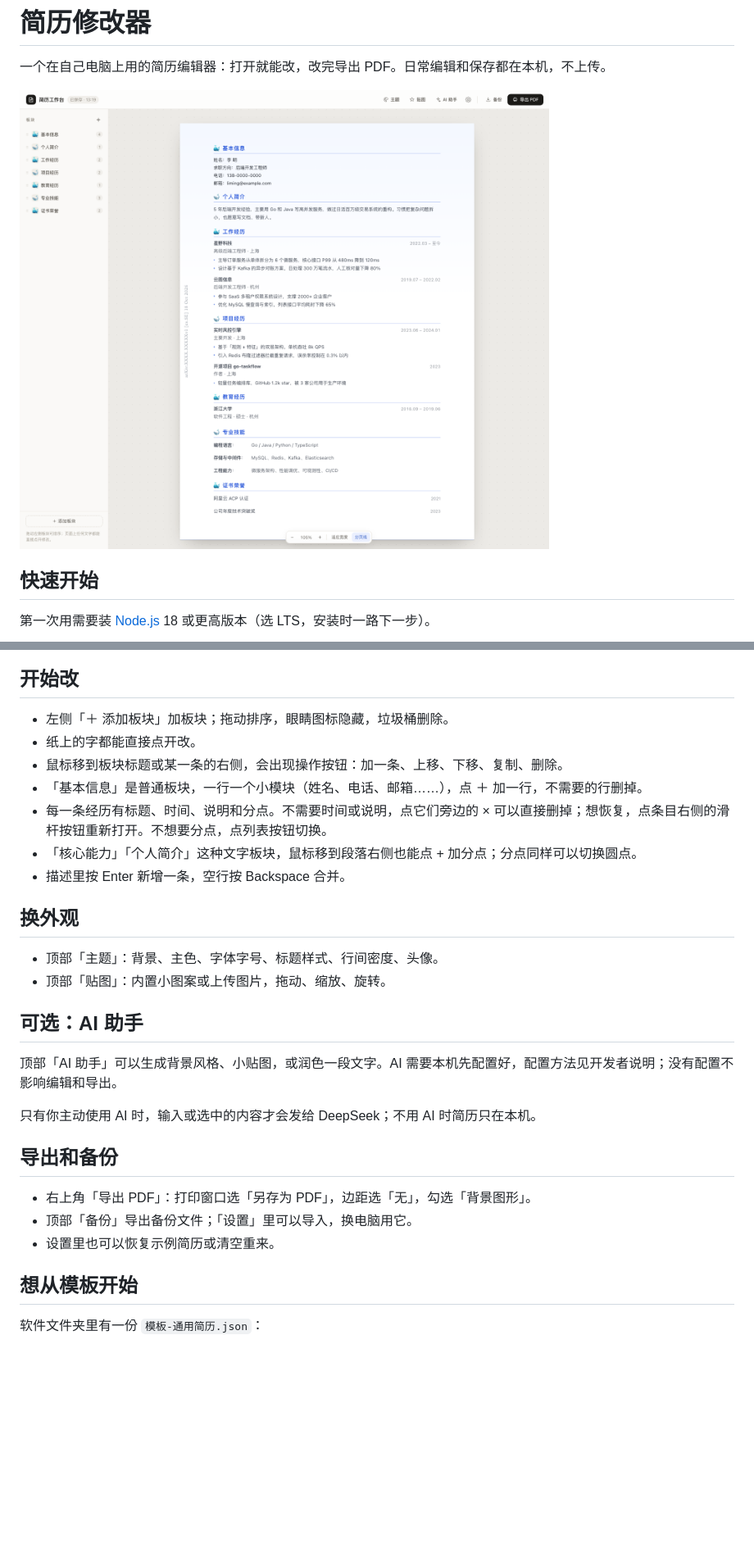
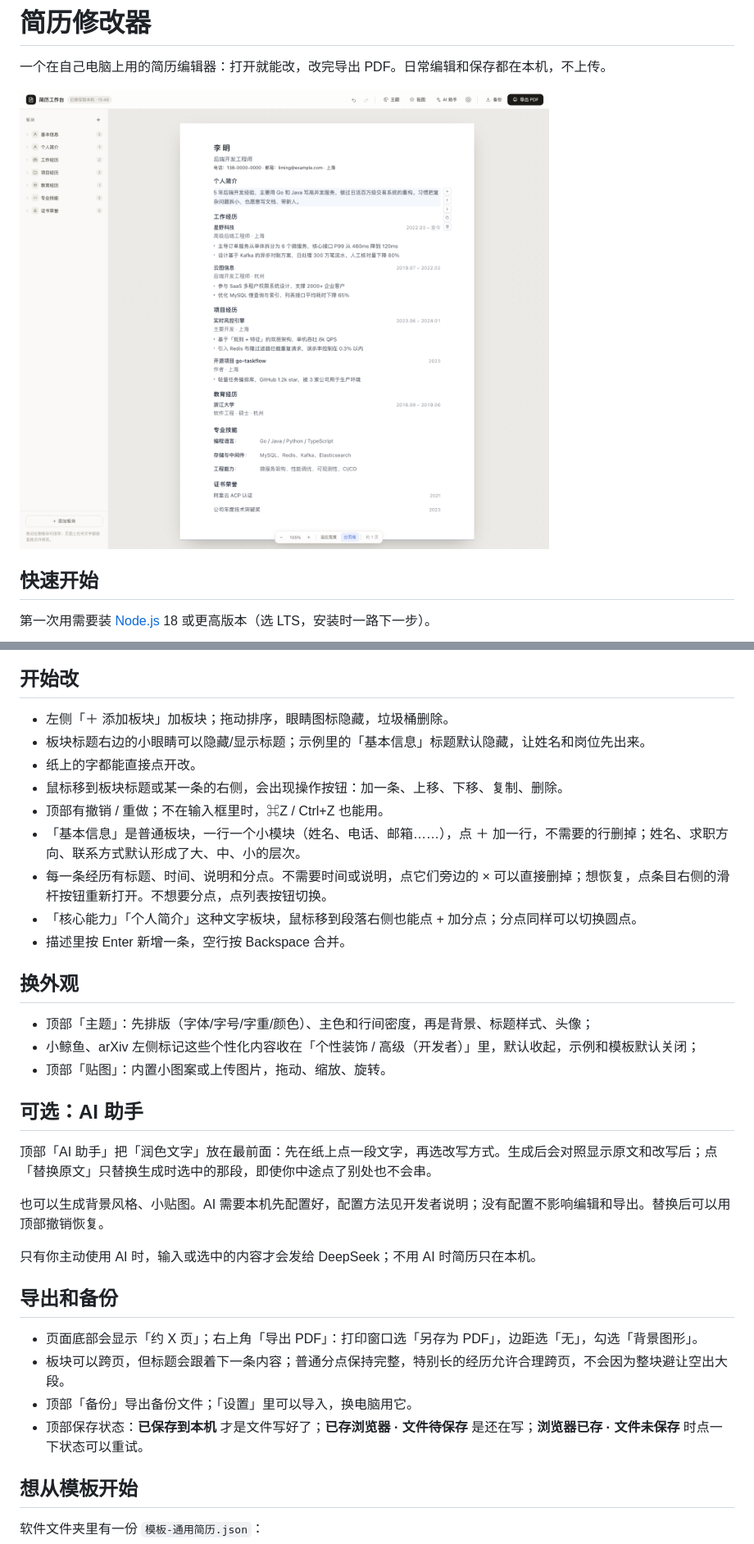
Before and after one commit to caiwei2026/free-cv-editor, a Markdown page: README.md, 2 parts joined by grey strips. Shown: that part at 82% size. Rendered like a GitHub page; pictures changed too: screenshots/overview.png; blank space fills up the shorter version.

```diff
--- a/README.md
+++ b/README.md
@@ -18,29 +18,35 @@
 ## 开始改
 
 - 左侧「＋ 添加板块」加板块；拖动排序，眼睛图标隐藏，垃圾桶删除。
+- 板块标题右边的小眼睛可以隐藏/显示标题；示例里的「基本信息」标题默认隐藏，让姓名和岗位先出来。
 - 纸上的字都能直接点开改。
 - 鼠标移到板块标题或某一条的右侧，会出现操作按钮：加一条、上移、下移、复制、删除。
-- 「基本信息」是普通板块，一行一个小模块（姓名、电话、邮箱……），点 ＋ 加一行，不需要的行删掉。
+- 顶部有撤销 / 重做；不在输入框里时，⌘Z / Ctrl+Z 也能用。
+- 「基本信息」是普通板块，一行一个小模块（姓名、电话、邮箱……），点 ＋ 加一行，不需要的行删掉；姓名、求职方向、联系方式默认形成了大、中、小的层次。
 - 每一条经历有标题、时间、说明和分点。不需要时间或说明，点它们旁边的 × 可以直接删掉；想恢复，点条目右侧的滑杆按钮重新打开。不想要分点，点列表按钮切换。
 - 「核心能力」「个人简介」这种文字板块，鼠标移到段落右侧也能点 + 加分点；分点同样可以切换圆点。
 - 描述里按 Enter 新增一条，空行按 Backspace 合并。
 
 ## 换外观
 
-- 顶部「主题」：背景、主色、字体字号、标题样式、行间密度、头像。
+- 顶部「主题」：先排版（字体/字号/字重/颜色）、主色和行间密度，再是背景、标题样式、头像；
+- 小鲸鱼、arXiv 左侧标记这些个性化内容收在「个性装饰 / 高级（开发者）」里，默认收起，示例和模板默认关闭；
 - 顶部「贴图」：内置小图案或上传图片，拖动、缩放、旋转。
 
 ## 可选：AI 助手
 
-顶部「AI 助手」可以生成背景风格、小贴图，或润色一段文字。AI 需要本机先配置好，配置方法见开发者说明；没有配置不影响编辑和导出。
+顶部「AI 助手」把「润色文字」放在最前面：先在纸上点一段文字，再选改写方式。生成后会对照显示原文和改写后；点「替换原文」只替换生成时选中的那段，即使你中途点了别处也不会串。
+
+也可以生成背景风格、小贴图。AI 需要本机先配置好，配置方法见开发者说明；没有配置不影响编辑和导出。替换后可以用顶部撤销恢复。
 
 只有你主动使用 AI 时，输入或选中的内容才会发给 DeepSeek；不用 AI 时简历只在本机。
 
 ## 导出和备份
 
-- 右上角「导出 PDF」：打印窗口选「另存为 PDF」，边距选「无」，勾选「背景图形」。
+- 页面底部会显示「约 X 页」；右上角「导出 PDF」：打印窗口选「另存为 PDF」，边距选「无」，勾选「背景图形」。
+- 板块可以跨页，但标题会跟着下一条内容；普通分点保持完整，特别长的经历允许合理跨页，不会因为整块避让空出大段。
 - 顶部「备份」导出备份文件；「设置」里可以导入，换电脑用它。
-- 设置里也可以恢复示例简历或清空重来。
+- 顶部保存状态：**已保存到本机** 才是文件写好了；**已存浏览器 · 文件待保存** 是还在写；**浏览器已存 · 文件未保存** 时点一下状态可以重试。
 
 ## 想从模板开始
 
```
Also changed, not shown: other parts of README.md (+6 -2 lines), 开发者说明.md (+38 -1 lines), screenshots/ai.png, screenshots/print.png, screenshots/theme.png, 9 other files.
